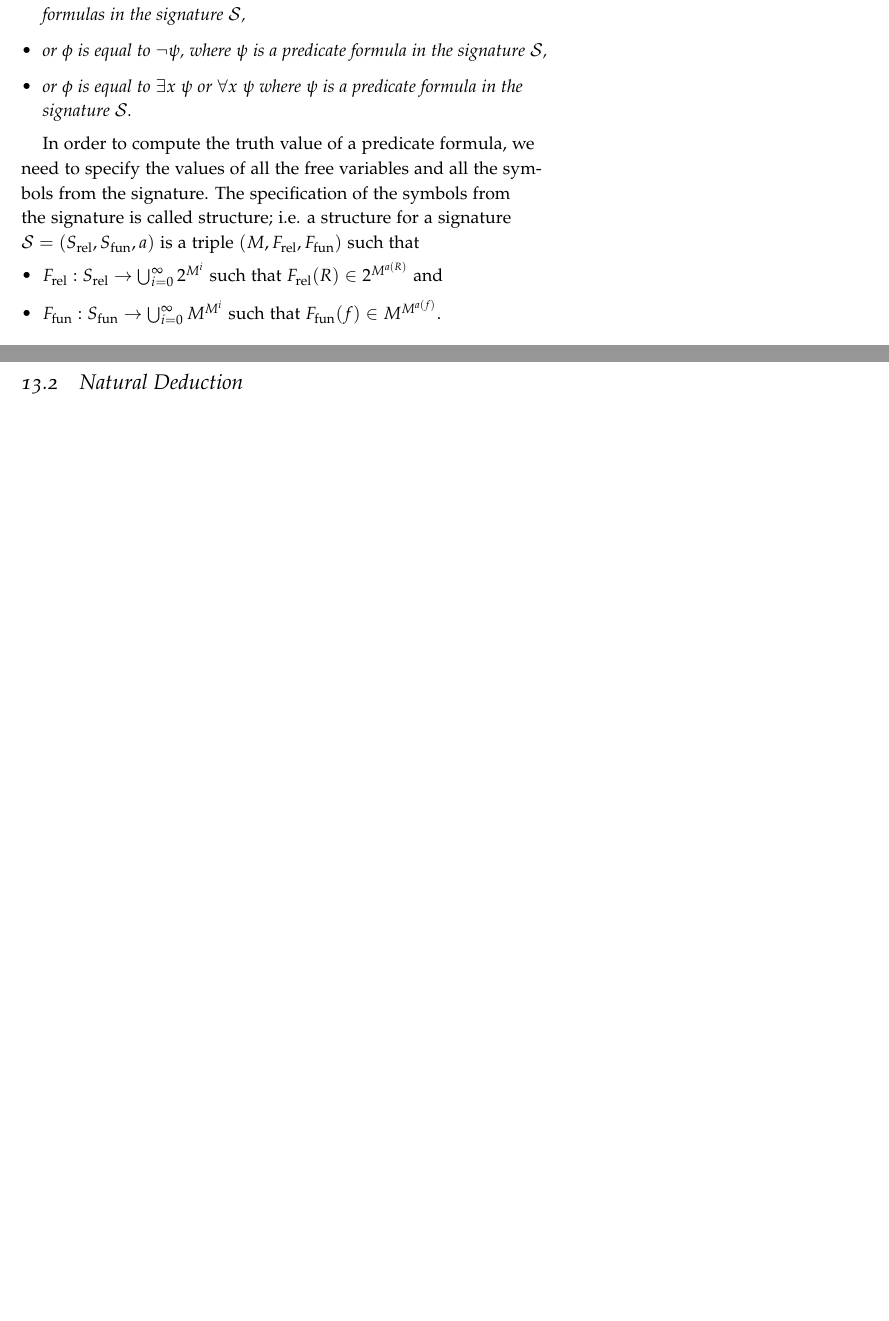
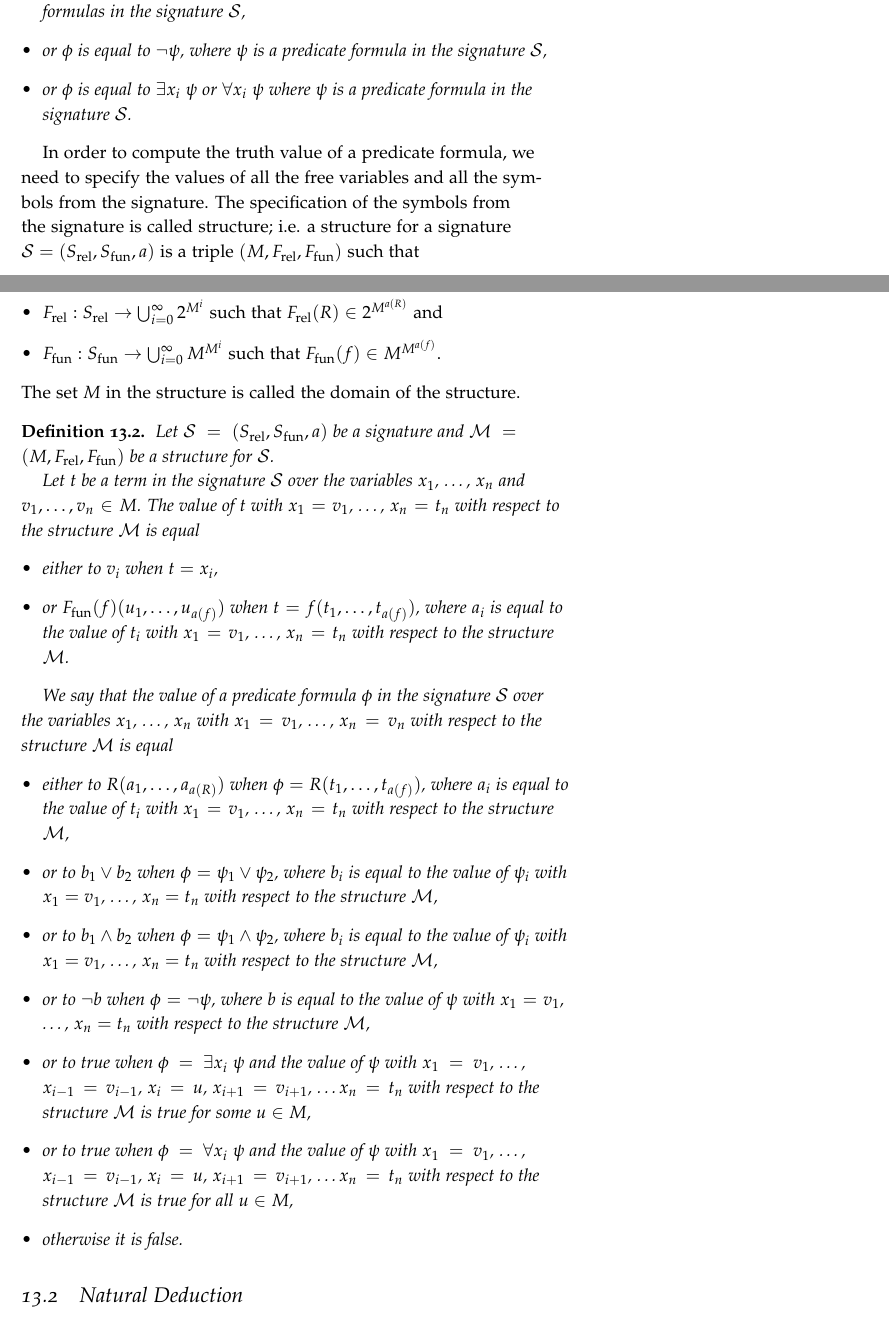
Before and after one commit to alexanderknop/I2DM, a LaTeX thesis (main.tex, which reads parts/part_3/chapter_13_predicate_logic.tex): two parts of pages 88 and 89 of 89, joined at a grey line, cut so that both start at the same text, the shorter picture padded with empty space. Compiled offline with pdfLaTeX.

Commit message:
Add definition of the value of a predicate formula

```diff
--- a/parts/part_3/chapter_13_predicate_logic.tex
+++ b/parts/part_3/chapter_13_predicate_logic.tex
@@ -86,7 +86,7 @@ to defin the predicate formulas.
       formulas in the signature $\mathcal{S}$,
     \item or $\phi$ is equal to $\lnot \psi$, where $\psi$ is a predicate
       formula in the signature $\mathcal{S}$,
-    \item or $\phi$ is equal to $\exists x~\psi$ or $\forall x~\psi$ where
+    \item or $\phi$ is equal to $\exists x_i~\psi$ or $\forall x_i~\psi$ where
       $\psi$ is a predicate formula in the signature $\mathcal{S}$.
   \end{itemize}
 \end{definition}
@@ -102,6 +102,54 @@ is a triple $(M, F_\mathrm{rel}, F_\mathrm{fun})$ such that
   \item $F_\mathrm{fun} : S_\mathrm{fun} \to \bigcup_{i = 0}^\infty M^{M^i}$
     such that $F_\mathrm{fun}(f) \in M^{M^{a(f)}}$.
 \end{itemize}
+The set $M$ in the structure is called the domain of the structure.
+
+
+\begin{definition}
+  Let $\mathcal{S} = (S_\mathrm{rel}, S_\mathrm{fun}, a)$ be a signature and
+  $\mathcal{M} = (M, F_\mathrm{rel}, F_\mathrm{fun})$ be a structure for
+  $\mathcal{S}$.
+
+  Let $t$ be a term in the signature $\mathcal{S}$ over the variables
+  $x_1$, \dots, $x_n$ and $v_1, \dots, v_n \in M$.
+  The value of $t$ with $x_1 = v_1$, \dots, $x_n = t_n$ with respect to the
+  structure $\mathcal{M}$ is equal
+  \begin{itemize}
+    \item either to $v_i$ when $t = x_i$,
+    \item or $F_\mathrm{fun}(f)(u_1, \dots, u_{a(f)})$ when
+      $t = f(t_1, \dots, t_{a(f)})$, where $a_i$ is equal to the value of
+      $t_i$ with $x_1 = v_1$, \dots, $x_n = t_n$ with respect to the
+      structure $\mathcal{M}$.
+  \end{itemize}
+
+  We say that the value of a predicate formula $\phi$ in the signature
+  $\mathcal{S}$ over the variables $x_1$, \dots, $x_n$ with $x_1 = v_1$, \dots,
+  $x_n = v_n$ with respect to the structure $\mathcal{M}$ is equal
+  \begin{itemize}
+    \item either to $R(a_1, \dots, a_{a(R)})$ when
+      $\phi = R(t_1, \dots, t_{a(f)})$, where $a_i$ is equal to the value of
+      $t_i$ with $x_1 = v_1$, \dots, $x_n = t_n$ with respect to the
+      structure $\mathcal{M}$,
+    \item or to $b_1 \lor b_2$ when $\phi = \psi_1 \lor \psi_2$, where $b_i$ is
+      equal to the value of $\psi_i$ with $x_1 = v_1$, \dots, $x_n = t_n$ with
+      respect to the structure $\mathcal{M}$,
+    \item or to $b_1 \land b_2$ when $\phi = \psi_1 \land \psi_2$, where
+      $b_i$ is equal to the value of $\psi_i$ with $x_1 = v_1$, \dots, $x_n =
+      t_n$ with respect to the structure $\mathcal{M}$,
+    \item or to $\lnot b$ when $\phi = \lnot \psi$, where
+      $b$ is equal to the value of $\psi$ with $x_1 = v_1$, \dots,
+      $x_n = t_n$ with respect to the structure $\mathcal{M}$,
+    \item or to true when $\phi = \exists x_i ~ \psi$ and the value of $\psi$
+      with $x_1 = v_1$, \dots, $x_{i - 1} = v_{i - 1}$, $x_i = u$, $x_{i + 1} =
+      v_{i + 1}$, \dots $x_n = t_n$ with respect to the structure $\mathcal{M}$
+      is true for some $u \in M$,
+    \item or to true when $\phi = \forall x_i ~ \psi$ and the value of $\psi$
+      with $x_1 = v_1$, \dots, $x_{i - 1} = v_{i - 1}$, $x_i = u$, $x_{i + 1} =
+      v_{i + 1}$, \dots $x_n = t_n$ with respect to the structure $\mathcal{M}$
+      is true for all $u \in M$,
+    \item otherwise it is false.
+  \end{itemize}
+\end{definition}
 
 
 
```
Also changed, not shown: I2DM.pdf.
